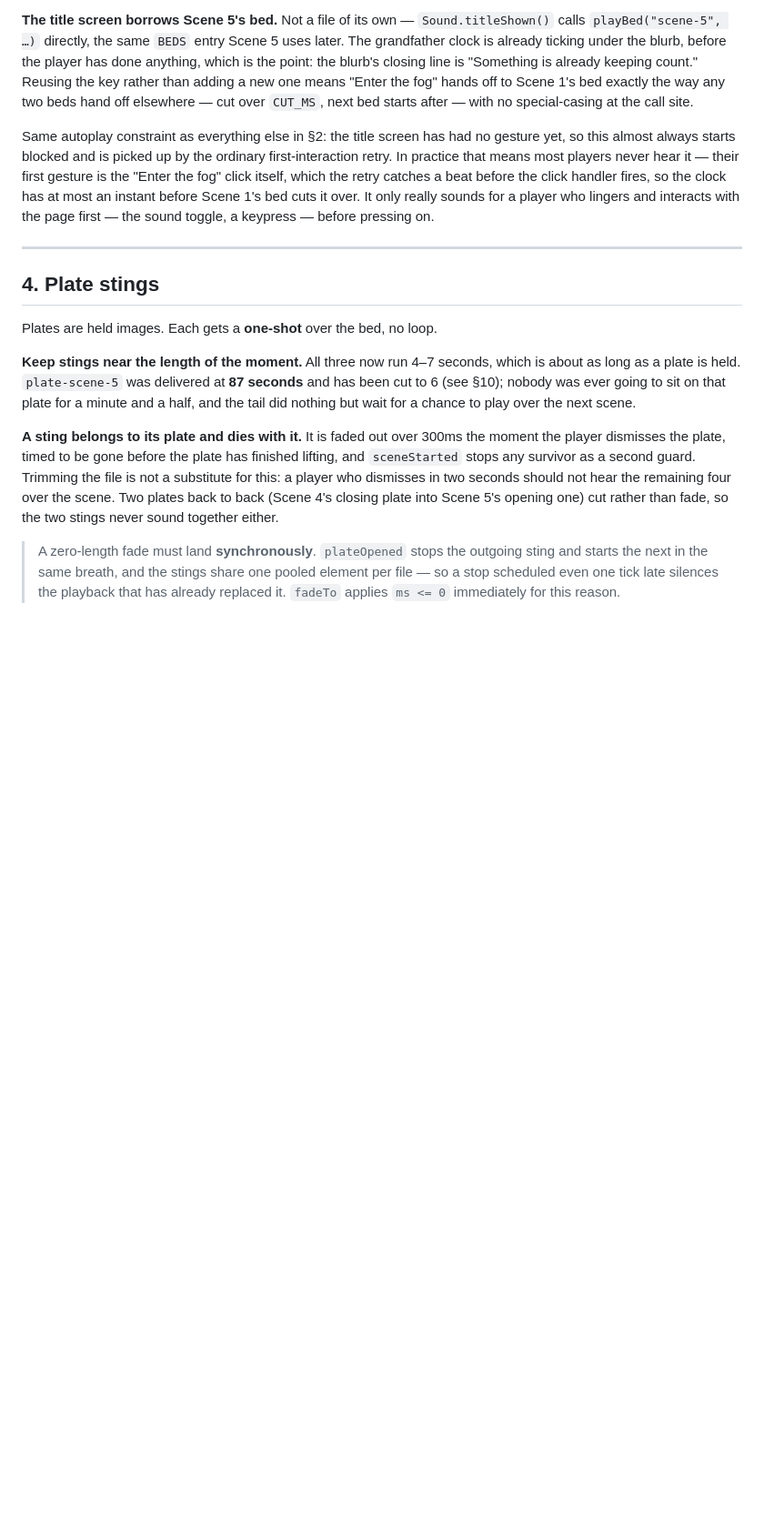
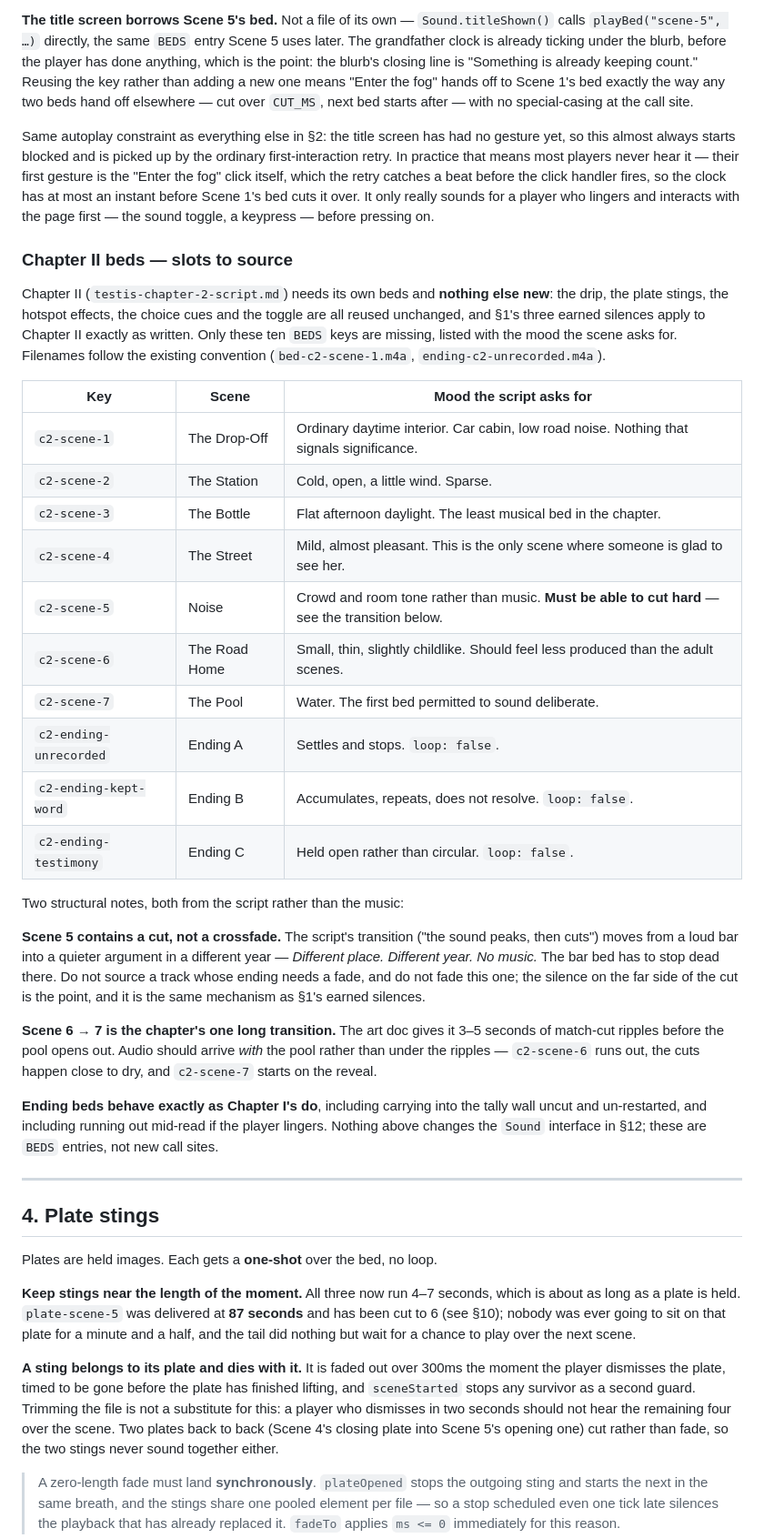
Before and after one commit to longshuicy/TESTIS, a Markdown page: docs/testis-sound-design.md, the part around the change. Shown at 91% size. Drawn GitHub-style; blank space fills up the shorter version.

```diff
--- a/docs/testis-sound-design.md
+++ b/docs/testis-sound-design.md
@@ -202,6 +202,43 @@ that means most players never hear it — their first gesture is the "Enter the
 which the retry catches a beat before the click handler fires, so the clock has at most an instant
 before Scene 1's bed cuts it over. It only really sounds for a player who lingers and interacts with
 the page first — the sound toggle, a keypress — before pressing on.
+
+### Chapter II beds — slots to source
+
+Chapter II (`testis-chapter-2-script.md`) needs its own beds and **nothing else new**: the drip, the
+plate stings, the hotspot effects, the choice cues and the toggle are all reused unchanged, and §1's
+three earned silences apply to Chapter II exactly as written. Only these ten `BEDS` keys are missing,
+listed with the mood the scene asks for. Filenames follow the existing convention
+(`bed-c2-scene-1.m4a`, `ending-c2-unrecorded.m4a`).
+
+| Key | Scene | Mood the script asks for |
+|---|---|---|
+| `c2-scene-1` | The Drop-Off | Ordinary daytime interior. Car cabin, low road noise. Nothing that signals significance. |
+| `c2-scene-2` | The Station | Cold, open, a little wind. Sparse. |
+| `c2-scene-3` | The Bottle | Flat afternoon daylight. The least musical bed in the chapter. |
+| `c2-scene-4` | The Street | Mild, almost pleasant. This is the only scene where someone is glad to see her. |
+| `c2-scene-5` | Noise | Crowd and room tone rather than music. **Must be able to cut hard** — see the transition below. |
+| `c2-scene-6` | The Road Home | Small, thin, slightly childlike. Should feel less produced than the adult scenes. |
+| `c2-scene-7` | The Pool | Water. The first bed permitted to sound deliberate. |
+| `c2-ending-unrecorded` | Ending A | Settles and stops. `loop: false`. |
+| `c2-ending-kept-word` | Ending B | Accumulates, repeats, does not resolve. `loop: false`. |
+| `c2-ending-testimony` | Ending C | Held open rather than circular. `loop: false`. |
+
+Two structural notes, both from the script rather than the music:
+
+**Scene 5 contains a cut, not a crossfade.** The script's transition ("the sound peaks, then cuts")
+moves from a loud bar into a quieter argument in a different year — *Different place. Different year.
+No music.* The bar bed has to stop dead there. Do not source a track whose ending needs a fade, and
+do not fade this one; the silence on the far side of the cut is the point, and it is the same
+mechanism as §1's earned silences.
+
+**Scene 6 → 7 is the chapter's one long transition.** The art doc gives it 3–5 seconds of match-cut
+ripples before the pool opens out. Audio should arrive *with* the pool rather than under the
+ripples — `c2-scene-6` runs out, the cuts happen close to dry, and `c2-scene-7` starts on the reveal.
+
+**Ending beds behave exactly as Chapter I's do**, including carrying into the tally wall uncut and
+un-restarted, and including running out mid-read if the player lingers. Nothing above changes the
+`Sound` interface in §12; these are `BEDS` entries, not new call sites.
 
 ---
 
```
Also changed, not shown: docs/testis-chapter-2-script.md (+71 -47 lines), docs/testis-tech-design.md (+20 -0 lines).
